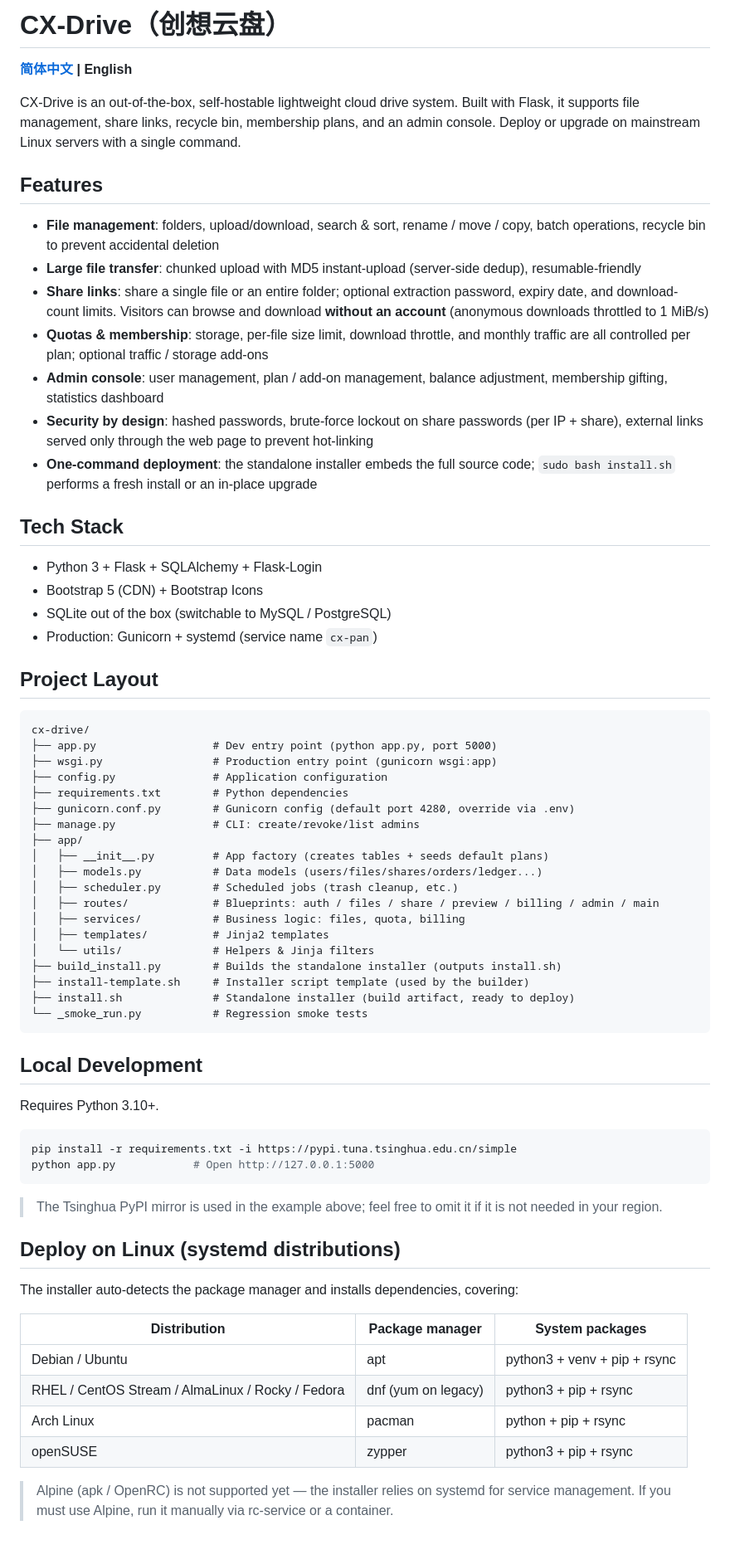
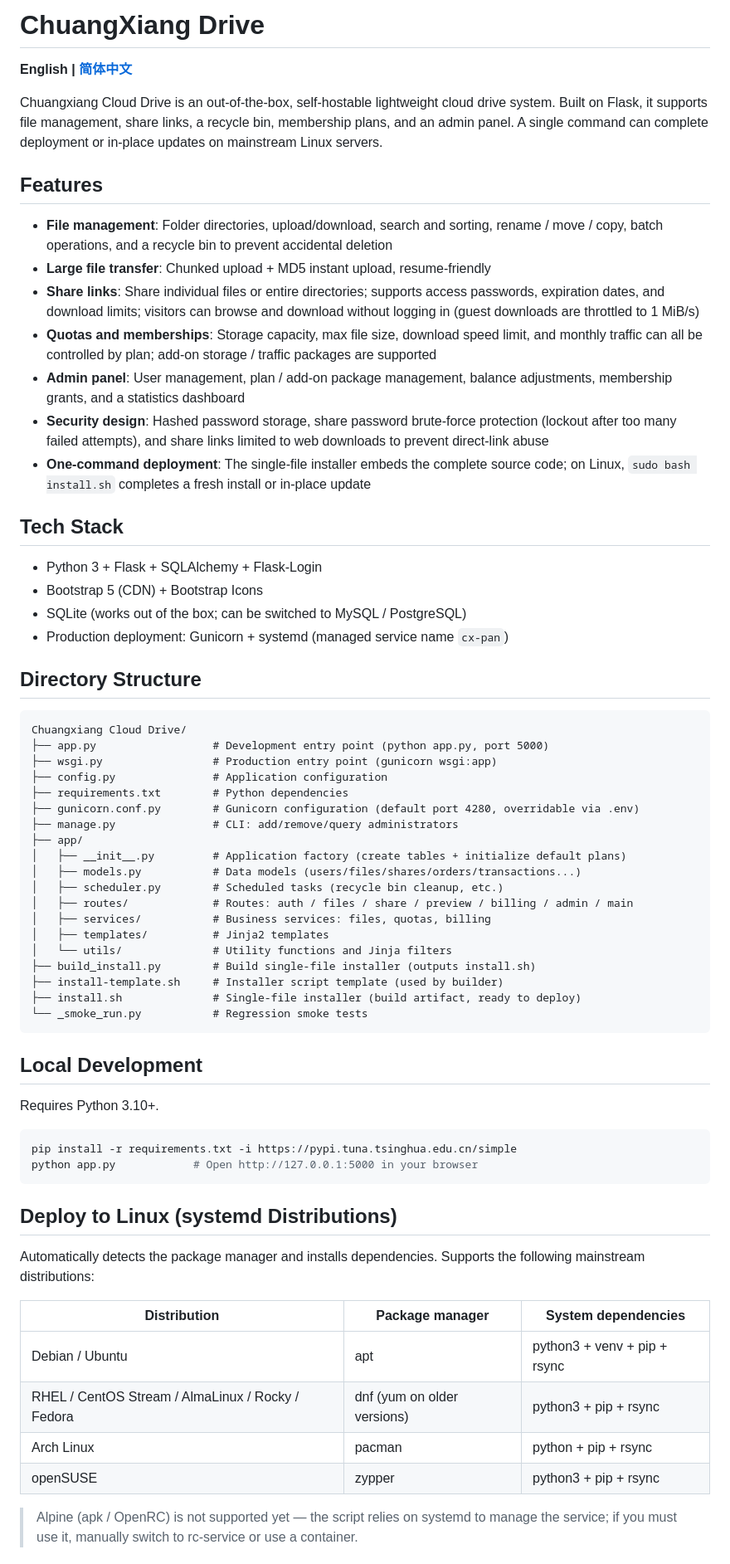
Before and after one commit to 239LAN/CX-Drive, a Markdown page: README.en.md, the part around one of its changes. Shown at 83% size. Rendered like a GitHub page.

````diff
--- a/README.en.md
+++ b/README.en.md
@@ -1,47 +1,47 @@
-# CX-Drive（创想云盘）
+# ChuangXiang Drive
 
-**[简体中文](README.md) | English**
+**English | [简体中文](README.md)**
 
-CX-Drive is an out-of-the-box, self-hostable lightweight cloud drive system. Built with Flask, it supports file management, share links, recycle bin, membership plans, and an admin console. Deploy or upgrade on mainstream Linux servers with a single command.
+Chuangxiang Cloud Drive is an out-of-the-box, self-hostable lightweight cloud drive system. Built on Flask, it supports file management, share links, a recycle bin, membership plans, and an admin panel. A single command can complete deployment or in-place updates on mainstream Linux servers.
 
 ## Features
 
-- **File management**: folders, upload/download, search & sort, rename / move / copy, batch operations, recycle bin to prevent accidental deletion
-- **Large file transfer**: chunked upload with MD5 instant-upload (server-side dedup), resumable-friendly
-- **Share links**: share a single file or an entire folder; optional extraction password, expiry date, and download-count limits. Visitors can browse and download **without an account** (anonymous downloads throttled to 1 MiB/s)
-- **Quotas & membership**: storage, per-file size limit, download throttle, and monthly traffic are all controlled per plan; optional traffic / storage add-ons
-- **Admin console**: user management, plan / add-on management, balance adjustment, membership gifting, statistics dashboard
-- **Security by design**: hashed passwords, brute-force lockout on share passwords (per IP + share), external links served only through the web page to prevent hot-linking
-- **One-command deployment**: the standalone installer embeds the full source code; `sudo bash install.sh` performs a fresh install or an in-place upgrade
+- **File management**: Folder directories, upload/download, search and sorting, rename / move / copy, batch operations, and a recycle bin to prevent accidental deletion
+- **Large file transfer**: Chunked upload + MD5 instant upload, resume-friendly
+- **Share links**: Share individual files or entire directories; supports access passwords, expiration dates, and download limits; visitors can browse and download without logging in (guest downloads are throttled to 1 MiB/s)
+- **Quotas and memberships**: Storage capacity, max file size, download speed limit, and monthly traffic can all be controlled by plan; add-on storage / traffic packages are supported
+- **Admin panel**: User management, plan / add-on package management, balance adjustments, membership grants, and a statistics dashboard
+- **Security design**: Hashed password storage, share password brute-force protection (lockout after too many failed attempts), and share links limited to web downloads to prevent direct-link abuse
+- **One-command deployment**: The single-file installer embeds the complete source code; on Linux, `sudo bash install.sh` completes a fresh install or in-place update
 
 ## Tech Stack
 
 - Python 3 + Flask + SQLAlchemy + Flask-Login
 - Bootstrap 5 (CDN) + Bootstrap Icons
-- SQLite out of the box (switchable to MySQL / PostgreSQL)
-- Production: Gunicorn + systemd (service name `cx-pan`)
+- SQLite (works out of the box; can be switched to MySQL / PostgreSQL)
+- Production deployment: Gunicorn + systemd (managed service name `cx-pan`)
 
-## Project Layout
+## Directory Structure
 
 ```
-cx-drive/
-├── app.py                  # Dev entry point (python app.py, port 5000)
+Chuangxiang Cloud Drive/
+├── app.py                  # Development entry point (python app.py, port 5000)
 ├── wsgi.py                 # Production entry point (gunicorn wsgi:app)
 ├── config.py               # Application configuration
 ├── requirements.txt        # Python dependencies
-├── gunicorn.conf.py        # Gunicorn config (default port 4280, override via .env)
-├── manage.py               # CLI: create/revoke/list admins
+├── gunicorn.conf.py        # Gunicorn configuration (default port 4280, overridable via .env)
+├── manage.py               # CLI: add/remove/query administrators
 ├── app/
-│   ├── __init__.py         # App factory (creates tables + seeds default plans)
-│   ├── models.py           # Data models (users/files/shares/orders/ledger...)
-│   ├── scheduler.py        # Scheduled jobs (trash cleanup, etc.)
-│   ├── routes/             # Blueprints: auth / files / share / preview / billing / admin / main
-│   ├── services/           # Business logic: files, quota, billing
+│   ├── __init__.py         # Application factory (create tables + initialize default plans)
+│   ├── models.py           # Data models (users/files/shares/orders/transactions...)
+│   ├── scheduler.py        # Scheduled tasks (recycle bin cleanup, etc.)
+│   ├── routes/             # Routes: auth / files / share / preview / billing / admin / main
+│   ├── services/           # Business services: files, quotas, billing
 │   ├── templates/          # Jinja2 templates
-│   └── utils/              # Helpers & Jinja filters
-├── build_install.py        # Builds the standalone installer (outputs install.sh)
-├── install-template.sh     # Installer script template (used by the builder)
-├── install.sh              # Standalone installer (build artifact, ready to deploy)
+│   └── utils/              # Utility functions and Jinja filters
+├── build_install.py        # Build single-file installer (outputs install.sh)
+├── install-template.sh     # Installer script template (used by builder)
+├── install.sh              # Single-file installer (build artifact, ready to deploy)
 └── _smoke_run.py           # Regression smoke tests
 ```
 
@@ -51,21 +51,19 @@ Requires Python 3.10+.
 
 ```bash
 pip install -r requirements.txt -i https://pypi.tuna.tsinghua.edu.cn/simple
-python app.py            # Open http://127.0.0.1:5000
+python app.py            # Open http://127.0.0.1:5000 in your browser
 ```
 
-> The Tsinghua PyPI mirror is used in the example above; feel free to omit it if it is not needed in your region.
+## Deploy to Linux (systemd Distributions)
 
-## Deploy on Linux (systemd distributions)
+Automatically detects the package manager and installs dependencies. Supports the following mainstream distributions:
 
-The installer auto-detects the package manager and installs dependencies, covering:
-
-| Distribution | Package manager | System packages |
+| Distribution | Package manager | System dependencies |
 | --- | --- | --- |
 | Debian / Ubuntu | apt | python3 + venv + pip + rsync |
-| RHEL / CentOS Stream / AlmaLinux / Rocky / Fedora | dnf (yum on legacy) | python3 + pip + rsync |
+| RHEL / CentOS Stream / AlmaLinux / Rocky / Fedora | dnf (yum on older versions) | python3 + pip + rsync |
 | Arch Linux | pacman | python + pip + rsync |
 | openSUSE | zypper | python3 + pip + rsync |
 
-> Alpine (apk / OpenRC) is not supported yet — the installer relies on systemd for service management. If you must use Alpine, run it manually via rc-service or a container.
+> Alpine (apk / OpenRC) is not supported yet — the script relies on systemd to manage the service; if you must use it, manually switch to rc-service or use a container.
 
````
Also changed, not shown: other parts of README.en.md (+24 -25 lines).
